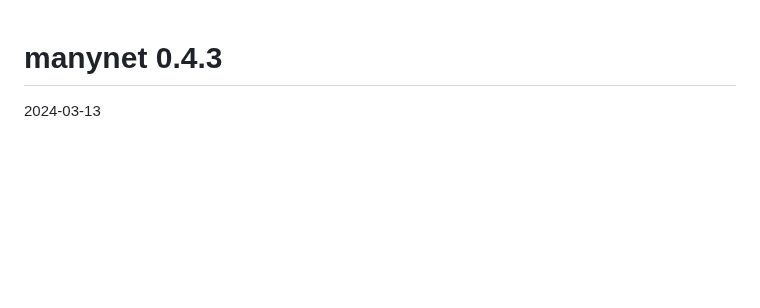
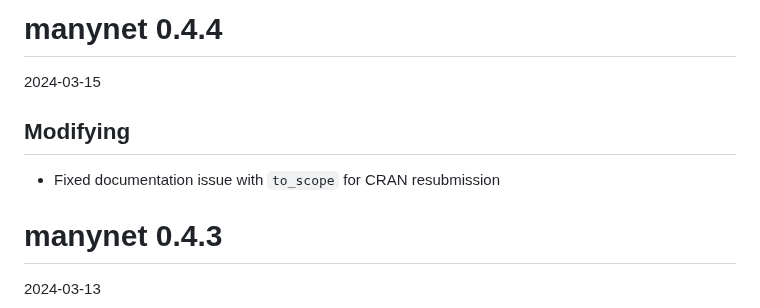
Before and after one commit to stocnet/manynet, a Markdown page: NEWS.md, the part around the change. GitHub-like rendering; blank space fills up the shorter version.

Commit message:
Updated NEWS file

```diff
--- a/NEWS.md
+++ b/NEWS.md
@@ -1,3 +1,11 @@
+# manynet 0.4.4
+
+2024-03-15
+
+## Modifying
+
+- Fixed documentation issue with `to_scope` for CRAN resubmission
+
 # manynet 0.4.3
 
 2024-03-13
```
